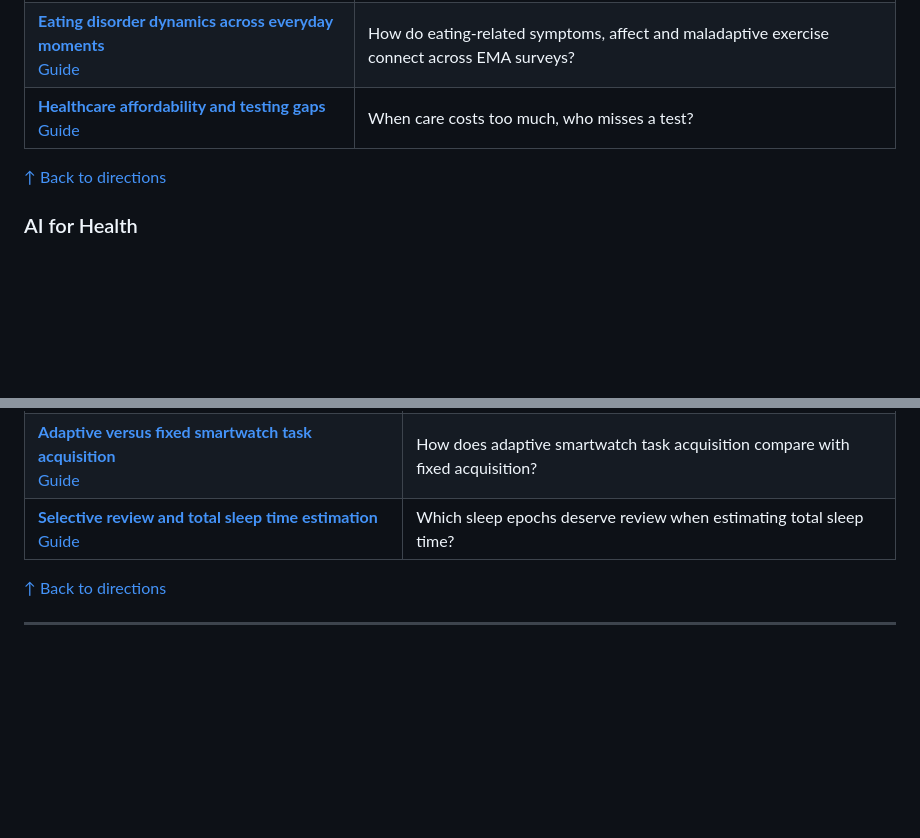
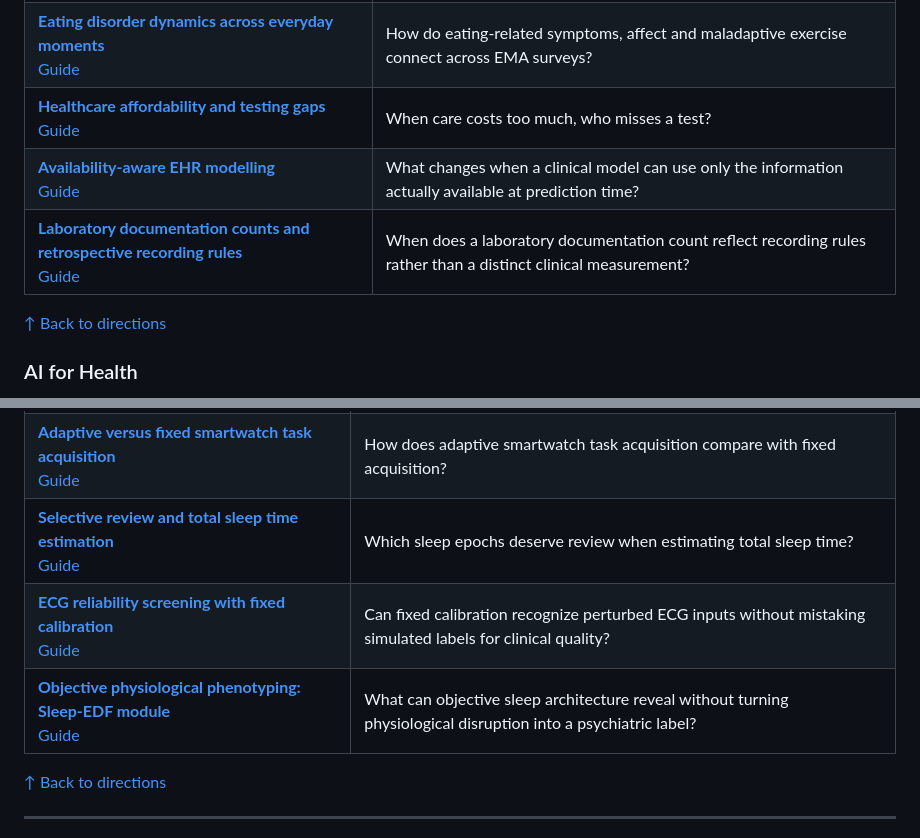
Before and after one commit to terry0809000/research-portfolio, a Markdown page: README.md, 2 parts joined by grey strips. GitHub-like rendering; blank space fills up the shorter version.

```diff
--- a/README.md
+++ b/README.md
@@ -136,6 +142,8 @@ How we collect data is part of the story. These workflows connect measurement, a
 | **[Temporal measurement and source availability benchmark](https://github.com/terry0809000/icu-temporal-measurement-benchmark)**<br>[Guide](pipelines/icu-temporal-measurement-benchmark.md) | How does measurement timing and source availability shape retrospective ICU evaluation? |
 | **[Eating disorder dynamics across everyday moments](https://github.com/terry0809000/eatingdisordermlvar)**<br>[Guide](pipelines/eatingdisordermlvar.md) | How do eating-related symptoms, affect and maladaptive exercise connect across EMA surveys? |
 | **[Healthcare affordability and testing gaps](https://github.com/terry0809000/nhis-affordability-testing-gaps)**<br>[Guide](pipelines/nhis-affordability-testing-gaps.md) | When care costs too much, who misses a test? |
+| **[Availability-aware EHR modelling](https://github.com/terry0809000/ash-ehr-availability)**<br>[Guide](pipelines/ash-ehr-availability.md) | What changes when a clinical model can use only the information actually available at prediction time? |
+| **[Laboratory documentation counts and retrospective recording rules](https://github.com/terry0809000/icu-documentation-counts)**<br>[Guide](pipelines/icu-documentation-counts.md) | When does a laboratory documentation count reflect recording rules rather than a distinct clinical measurement? |
 
 [↑ Back to directions](#a-few-places-to-begin)
 
@@ -154,6 +162,8 @@ From molecular variation to sleep and movement, I build tools to explore health
 | **[Preprocessing sensitivity of glomerular BEX3 prioritisation](https://github.com/terry0809000/dkd-bex3-preprocessing)**<br>[Guide](pipelines/dkd-bex3-preprocessing.md) | How sensitive is glomerular BEX3 prioritisation to preprocessing choices? |
 | **[Adaptive versus fixed smartwatch task acquisition](https://github.com/terry0809000/pads-adaptive-acquisition)**<br>[Guide](pipelines/pads-adaptive-acquisition.md) | How does adaptive smartwatch task acquisition compare with fixed acquisition? |
 | **[Selective review and total sleep time estimation](https://github.com/terry0809000/sleep-duration-selective-review)**<br>[Guide](pipelines/sleep-duration-selective-review.md) | Which sleep epochs deserve review when estimating total sleep time? |
+| **[ECG reliability screening with fixed calibration](https://github.com/terry0809000/earlybird-ecg-reliability)**<br>[Guide](pipelines/earlybird-ecg-reliability.md) | Can fixed calibration recognize perturbed ECG inputs without mistaking simulated labels for clinical quality? |
+| **[Objective physiological phenotyping: Sleep-EDF module](https://github.com/terry0809000/objective-physiological-phenotyping)**<br>[Guide](pipelines/objective-physiological-phenotyping.md) | What can objective sleep architecture reveal without turning physiological disruption into a psychiatric label? |
 
 [↑ Back to directions](#a-few-places-to-begin)
 
```
Also changed, not shown: other parts of README.md (+7 -1 lines).
